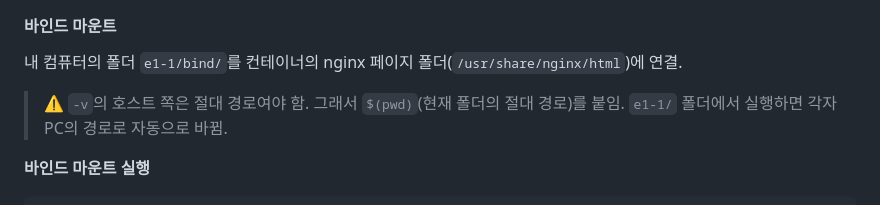
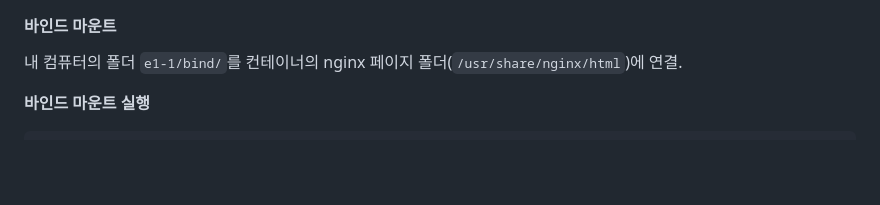
Before and after one commit to hevel124/codyssey-ai, a Markdown page: e1-1/README.md, the part around the change. GitHub-like rendering; blank space fills up the shorter version.

Commit message:
docs(e1-1): 요구 밖 -v 절대 경로 안내 문장 삭제
Co-Authored-By: Claude Opus 5.5 <noreply@anthropic.com>

````diff
--- a/e1-1/README.md
+++ b/e1-1/README.md
@@ -655,8 +655,6 @@ $ curl -s http://localhost:8090
 
 내 컴퓨터의 폴더 `e1-1/bind/`를 컨테이너의 nginx 페이지 폴더(`/usr/share/nginx/html`)에 연결.
 
-> ⚠️ `-v`의 호스트 쪽은 절대 경로여야 함. 그래서 `$(pwd)`(현재 폴더의 절대 경로)를 붙임. `e1-1/` 폴더에서 실행하면 각자 PC의 경로로 자동으로 바뀜.
-
 **바인드 마운트 실행**
 ```bash
 $ cd e1-1
````
